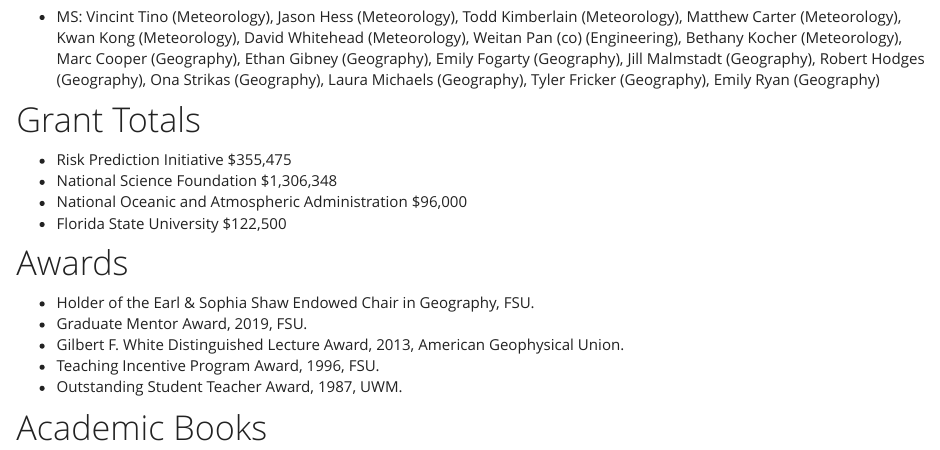
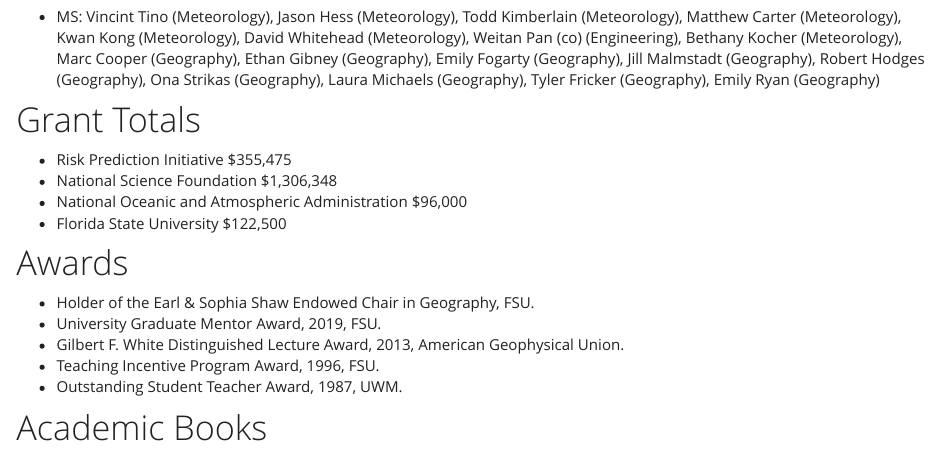
Before and after one commit to jelsner/website, an R Markdown document (cv.Rmd): the page in a window 1100 px wide, from 980 px down. Rendered offline with R 4.5, knitr and Pandoc, with nearby package versions; some code elsewhere in the file could not run offline.

Commit message:
Graduate mentor award

```diff
--- a/cv.Rmd
+++ b/cv.Rmd
@@ -70,7 +70,7 @@ library(RefManageR)
 # Awards
 
 * Holder of the Earl & Sophia Shaw Endowed Chair in Geography, FSU.
-* Graduate Mentor Award, 2019, FSU.
+* University Graduate Mentor Award, 2019, FSU.
 * Gilbert F. White Distinguished Lecture Award, 2013, American Geophysical Union.
 * Teaching Incentive Program Award, 1996, FSU.
 * Outstanding Student Teacher Award, 1987, UWM.
```
